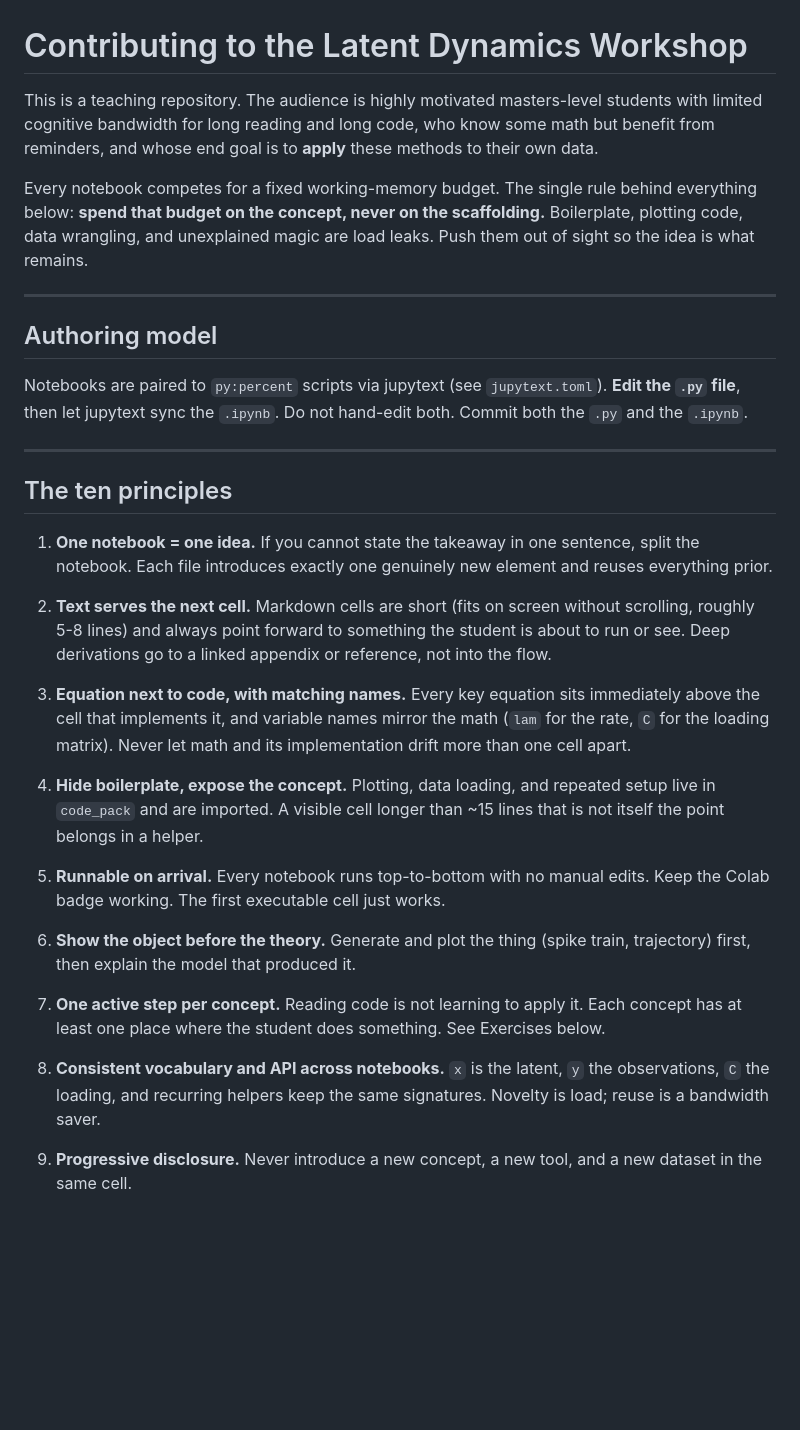
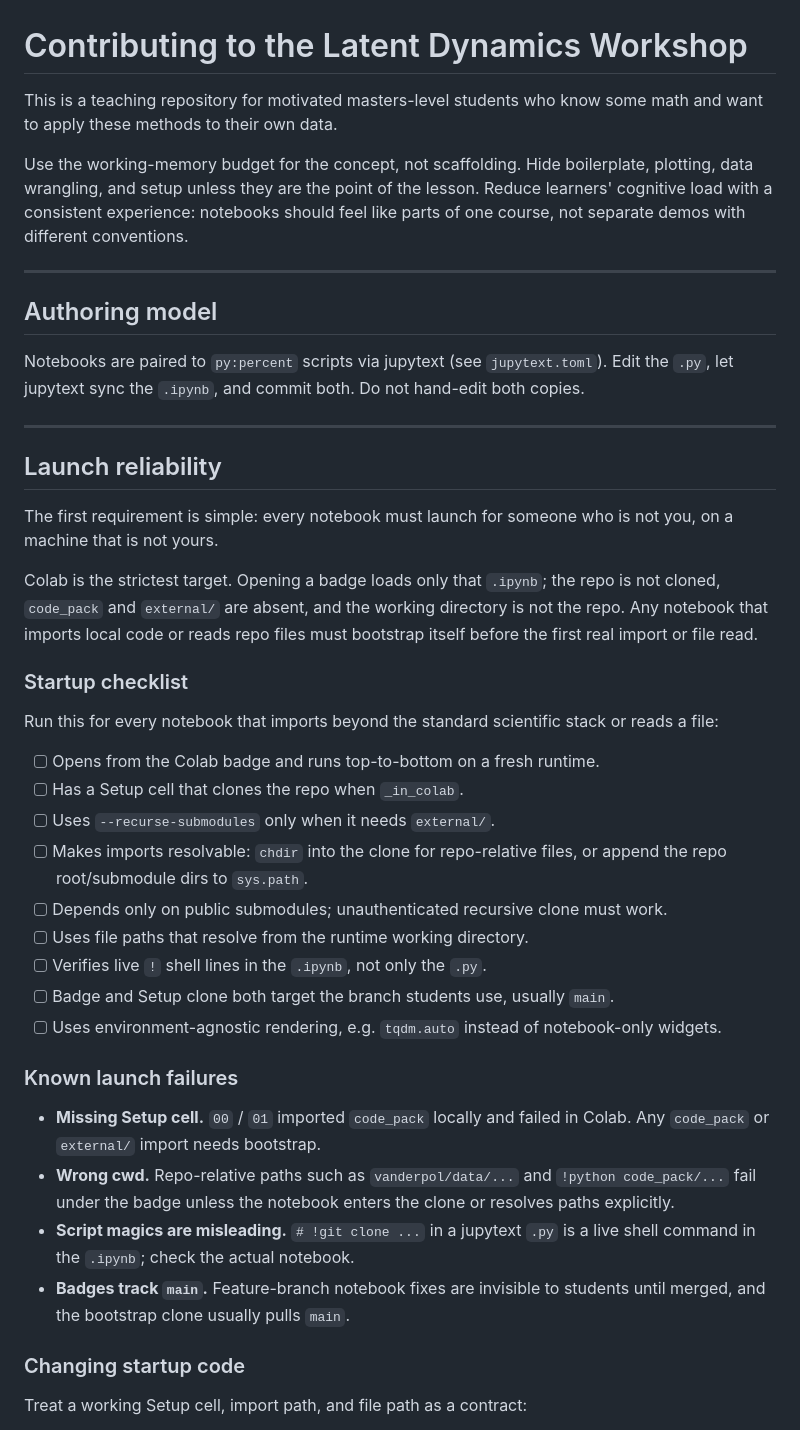
Before and after one commit to catniplab/latent_dynamics_workshop, a Markdown page: CONTRIBUTING.md, the part around one of its changes. Rendered like a GitHub page; blank space fills up the shorter version.

```diff
--- a/CONTRIBUTING.md
+++ b/CONTRIBUTING.md
@@ -1,59 +1,64 @@
 # Contributing to the Latent Dynamics Workshop
 
-This is a teaching repository. The audience is highly motivated masters-level
-students with limited cognitive bandwidth for long reading and long code, who
-know some math but benefit from reminders, and whose end goal is to **apply**
-these methods to their own data.
+This is a teaching repository for motivated masters-level students who know some
+math and want to apply these methods to their own data.
 
-Every notebook competes for a fixed working-memory budget. The single rule
-behind everything below: **spend that budget on the concept, never on the
-scaffolding.** Boilerplate, plotting code, data wrangling, and unexplained
-magic are load leaks. Push them out of sight so the idea is what remains.
+Use the working-memory budget for the concept, not scaffolding. Hide boilerplate,
+plotting, data wrangling, and setup unless they are the point of the lesson.
+Reduce learners' cognitive load with a consistent experience: notebooks should
+feel like parts of one course, not separate demos with different conventions.
 
 ---
 
 ## Authoring model
 
-Notebooks are paired to `py:percent` scripts via jupytext (see `jupytext.toml`).
-**Edit the `.py` file**, then let jupytext sync the `.ipynb`. Do not hand-edit
-both. Commit both the `.py` and the `.ipynb`.
+Notebooks are paired to `py:percent` scripts via jupytext (see
+`jupytext.toml`). Edit the `.py`, let jupytext sync the `.ipynb`, and commit
+both. Do not hand-edit both copies.
 
 ---
 
-## The ten principles
+## Launch reliability
 
-1. **One notebook = one idea.** If you cannot state the takeaway in one
-   sentence, split the notebook. Each file introduces exactly one genuinely new
-   element and reuses everything prior.
+The first requirement is simple: every notebook must launch for someone who is
+not you, on a machine that is not yours.
 
-2. **Text serves the next cell.** Markdown cells are short (fits on screen
-   without scrolling, roughly 5-8 lines) and always point forward to something
-   the student is about to run or see. Deep derivations go to a linked appendix
-   or reference, not into the flow.
+Colab is the strictest target. Opening a badge loads only that `.ipynb`; the repo
+is not cloned, `code_pack` and `external/` are absent, and the working directory
+is not the repo. Any notebook that imports local code or reads repo files must
+bootstrap itself before the first real import or file read.
 
-3. **Equation next to code, with matching names.** Every key equation sits
-   immediately above the cell that implements it, and variable names mirror the
-   math (`lam` for the rate, `C` for the loading matrix). Never let math and its
-   implementation drift more than one cell apart.
+### Startup checklist
 
-4. **Hide boilerplate, expose the concept.** Plotting, data loading, and
-   repeated setup live in `code_pack` and are imported. A visible cell longer
-   than ~15 lines that is not itself the point belongs in a helper.
+Run this for every notebook that imports beyond the standard scientific stack or
+reads a file:
 
-5. **Runnable on arrival.** Every notebook runs top-to-bottom with no manual
-   edits. Keep the Colab badge working. The first executable cell just works.
+- [ ] Opens from the Colab badge and runs top-to-bottom on a fresh runtime.
+- [ ] Has a Setup cell that clones the repo when `_in_colab`.
+- [ ] Uses `--recurse-submodules` only when it needs `external/`.
+- [ ] Makes imports resolvable: `chdir` into the clone for repo-relative files,
+      or append the repo root/submodule dirs to `sys.path`.
+- [ ] Depends only on public submodules; unauthenticated recursive clone must
+      work.
+- [ ] Uses file paths that resolve from the runtime working directory.
+- [ ] Verifies live `!` shell lines in the `.ipynb`, not only the `.py`.
+- [ ] Badge and Setup clone both target the branch students use, usually `main`.
+- [ ] Uses environment-agnostic rendering, e.g. `tqdm.auto` instead of
+      notebook-only widgets.
 
-6. **Show the object before the theory.** Generate and plot the thing (spike
-   train, trajectory) first, then explain the model that produced it.
+### Known launch failures
 
-7. **One active step per concept.** Reading code is not learning to apply it.
-   Each concept has at least one place where the student does something. See
-   Exercises below.
+- **Missing Setup cell.** `00` / `01` imported `code_pack` locally and failed in
+  Colab. Any `code_pack` or `external/` import needs bootstrap.
+- **Wrong cwd.** Repo-relative paths such as `vanderpol/data/...` and
+  `!python code_pack/...` fail under the badge unless the notebook enters the
+  clone or resolves paths explicitly.
+- **Script magics are misleading.** `# !git clone ...` in a jupytext `.py` is a
+  live shell command in the `.ipynb`; check the actual notebook.
+- **Badges track `main`.** Feature-branch notebook fixes are invisible to
+  students until merged, and the bootstrap clone usually pulls `main`.
 
-8. **Consistent vocabulary and API across notebooks.** `x` is the latent, `y`
-   the observations, `C` the loading, and recurring helpers keep the same
-   signatures. Novelty is load; reuse is a bandwidth saver.
+### Changing startup code
 
-9. **Progressive disclosure.** Never introduce a new concept, a new tool, and a
-   new dataset in the same cell.
+Treat a working Setup cell, import path, and file path as a contract:
 
```
Also changed, not shown: other parts of CONTRIBUTING.md (+116 -150 lines).
